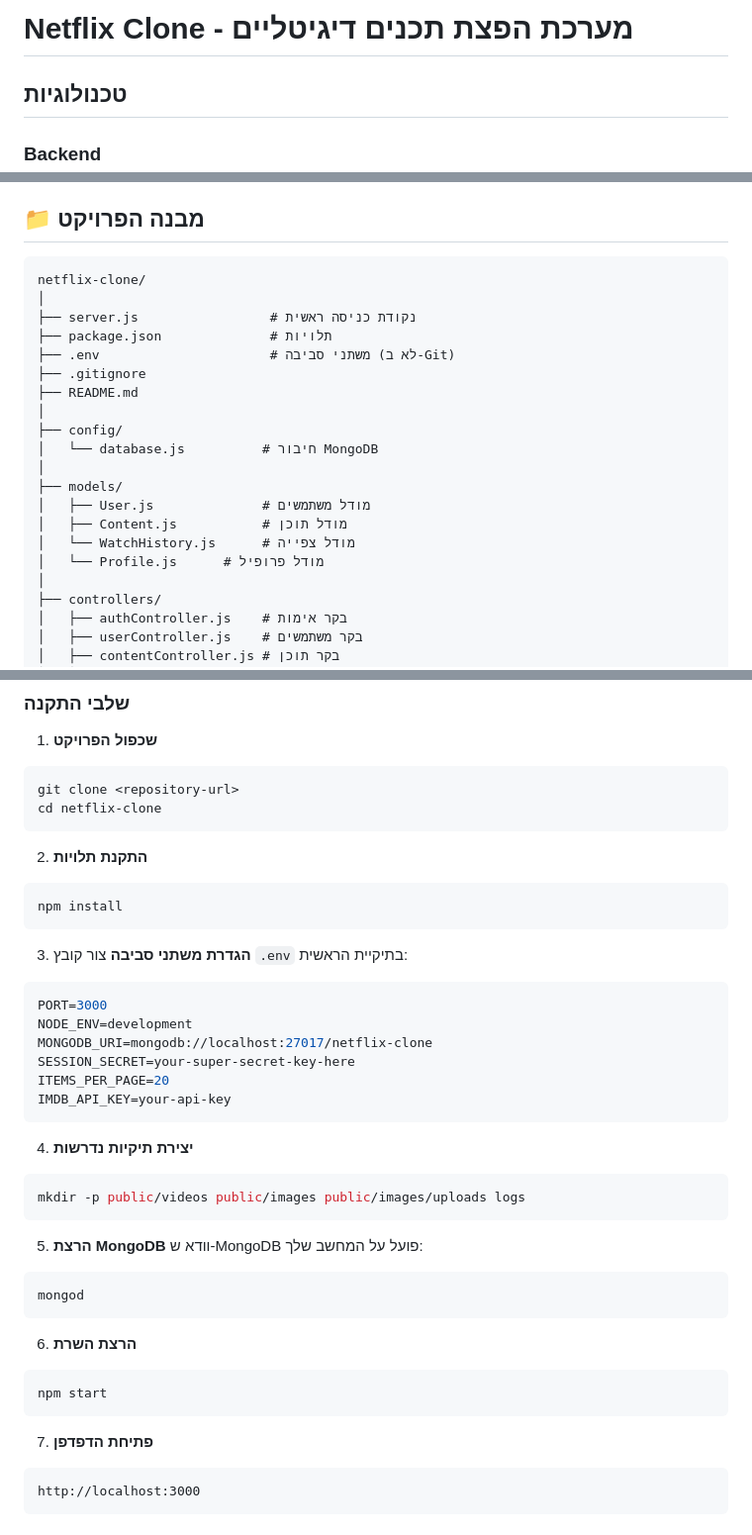
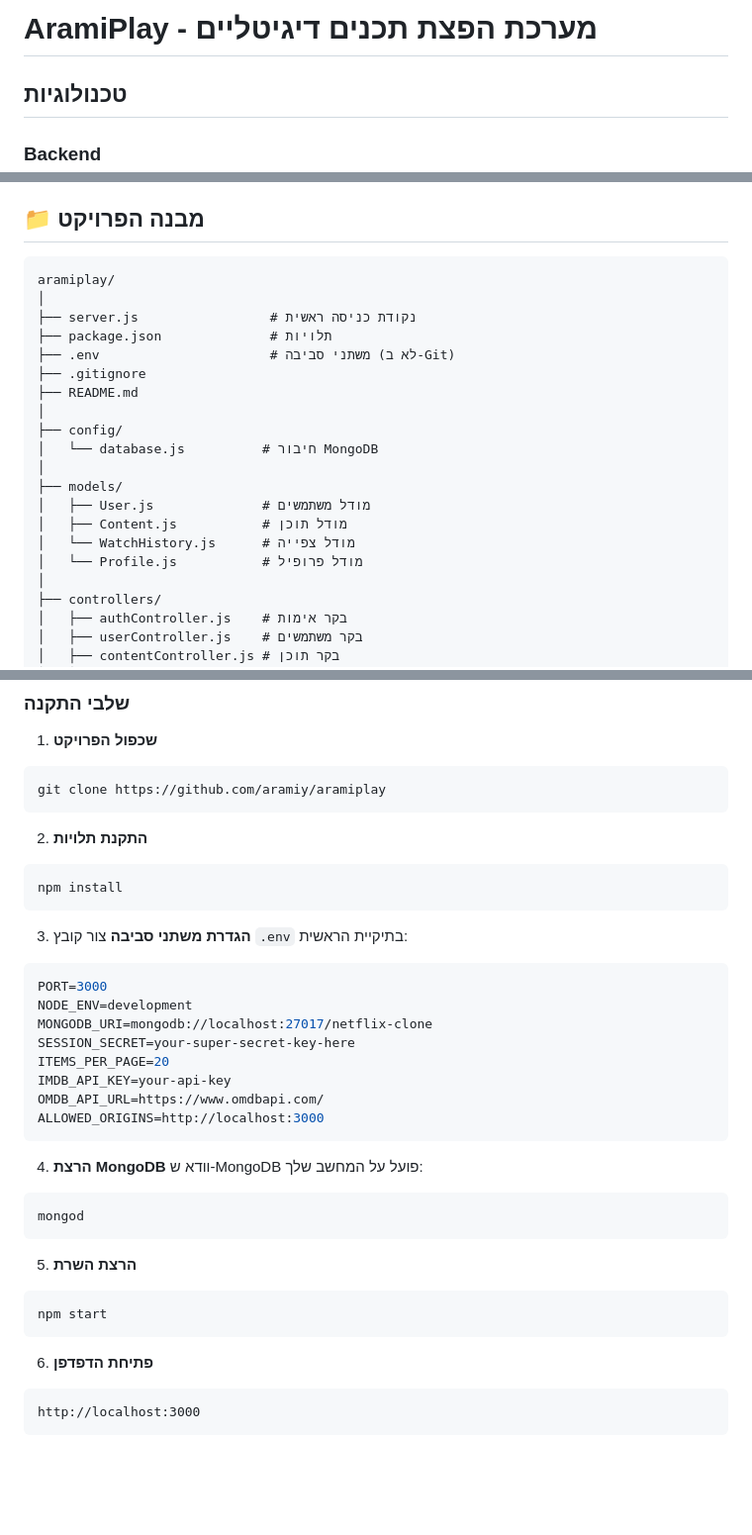
Before and after one commit to aramiy/aramiplay, a Markdown page: readme.md, 3 parts joined by grey strips. Shown at 99% size. Drawn GitHub-style; blank space fills up the shorter version.

````diff
--- a/readme.md
+++ b/readme.md
@@ -1,4 +1,4 @@
-# Netflix Clone - מערכת הפצת תכנים דיגיטליים
+# AramiPlay - מערכת הפצת תכנים דיגיטליים
 
 ##  טכנולוגיות
 
@@ -23,7 +23,7 @@
 ## 📁 מבנה הפרויקט
 
 ```
-netflix-clone/
+aramiplay/
 │
 ├── server.js                 # נקודת כניסה ראשית
 ├── package.json              # תלויות
@@ -38,7 +38,7 @@ netflix-clone/
 │   ├── User.js              # מודל משתמשים
 │   ├── Content.js           # מודל תוכן
 │   └── WatchHistory.js      # מודל צפייה
-│   └── Profile.js      # מודל פרופיל
+│   └── Profile.js           # מודל פרופיל
 │
 ├── controllers/
 │   ├── authController.js    # בקר אימות
@@ -93,8 +93,7 @@ netflix-clone/
 
 1. **שכפול הפרויקט**
 ```bash
-git clone <repository-url>
-cd netflix-clone
+git clone https://github.com/aramiy/aramiplay
 ```
 
 2. **התקנת תלויות**
@@ -111,25 +110,22 @@ MONGODB_URI=mongodb://localhost:27017/netflix-clone
 SESSION_SECRET=your-super-secret-key-here
 ITEMS_PER_PAGE=20
 IMDB_API_KEY=your-api-key
+OMDB_API_URL=https://www.omdbapi.com/
+ALLOWED_ORIGINS=http://localhost:3000
 ```
 
-4. **יצירת תיקיות נדרשות**
-```bash
-mkdir -p public/videos public/images public/images/uploads logs
-```
-
-5. **הרצת MongoDB**
+4. **הרצת MongoDB**
 וודא ש-MongoDB פועל על המחשב שלך:
 ```bash
 mongod
 ```
 
-6. **הרצת השרת**
+5. **הרצת השרת**
 ```bash
 npm start
 ```
 
-7. **פתיחת הדפדפן**
+6. **פתיחת הדפדפן**
 ```
 http://localhost:3000
 ```
````
